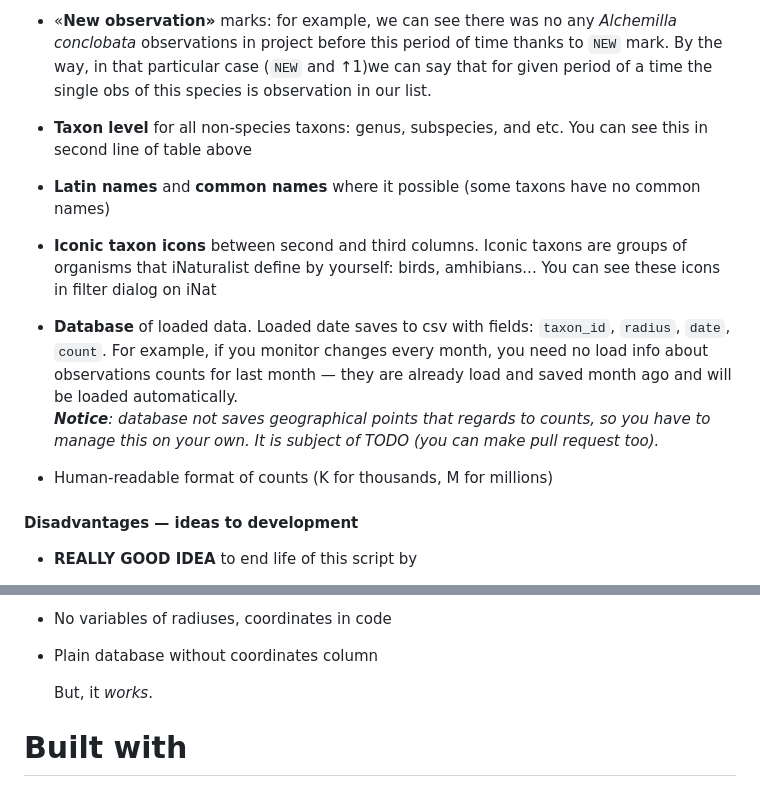
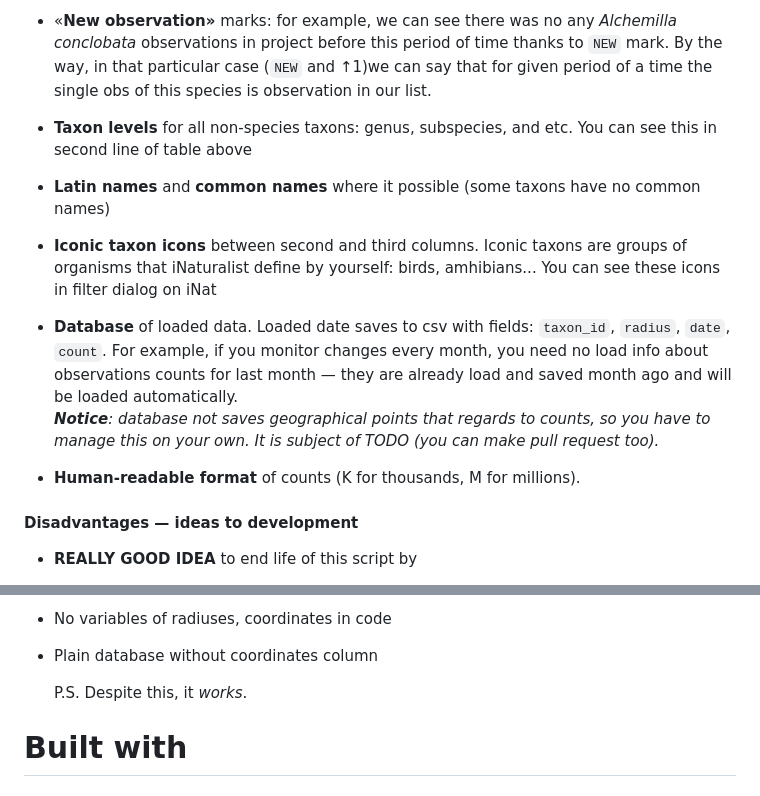
Before and after one commit to baidakovil/iNat-statistics, a Markdown page: README.md, 2 parts joined by grey strips. GitHub-like rendering.

```diff
--- a/README.md
+++ b/README.md
@@ -104,7 +104,7 @@ This list sorted from most popular to rarest species in radius of 200 km around
 
 * «**New observation»** marks: for example, we can see there was no any _Alchemilla conclobata_ observations in project before this period of time thanks to `NEW` mark. By the way, in that particular case (`NEW` and  ↑1)we can say that for given period of a time the single obs of this species is observation in our list.
 
-* **Taxon level** for all non-species taxons: genus, subspecies, and etc. You can see this in second line of table above
+* **Taxon levels** for all non-species taxons: genus, subspecies, and etc. You can see this in second line of table above
 
 * **Latin names** and **common names** where it possible (some taxons have no common names)
 
@@ -113,7 +113,7 @@ This list sorted from most popular to rarest species in radius of 200 km around
 * **Database** of loaded data. Loaded date saves to csv with fields: `taxon_id`, `radius`, `date`, `count`. For example, if you monitor changes every month, you need no load info about observations counts for last month — they are already load and saved month ago and will be loaded automatically.
 _**Notice**: database not saves geographical points that regards to counts, so you have to manage this on your own. It is subject of TODO (you can make pull request too)._
 
-* Human-readable format of counts (K for thousands, M for millions)
+* **Human-readable format** of counts (K for thousands, M for millions).
 
 #### Disadvantages — ideas to development
 
@@ -132,7 +132,7 @@ _**Notice**: database not saves geographical points that regards to counts, so y
 
 * Plain database without coordinates column
 
-    But, it _works_.
+    P.S. Despite this, it _works_.
 
 # Built with
 
```
Also changed, not shown: other parts of README.md (+12 -12 lines).
